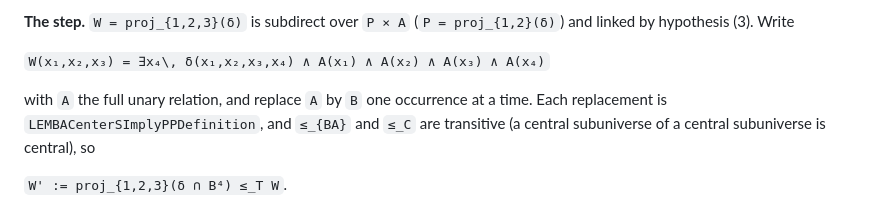
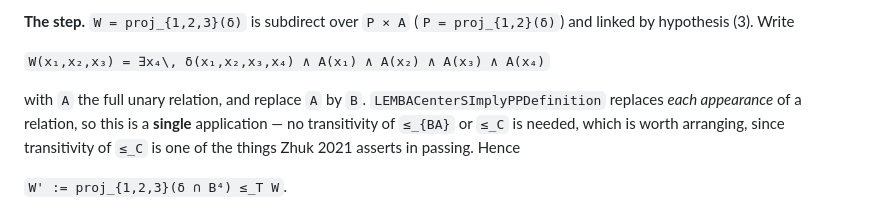
Before and after one commit to alonamaloh/csp-dichotomy, a Markdown page: NOTES-repairs.md, the part around the change. GitHub-like rendering.

```diff
--- a/NOTES-repairs.md
+++ b/NOTES-repairs.md
@@ -467,9 +467,10 @@ by hypothesis (3). Write
 
   `W(x₁,x₂,x₃) = ∃x₄\, δ(x₁,x₂,x₃,x₄) ∧ A(x₁) ∧ A(x₂) ∧ A(x₃) ∧ A(x₄)`
 
-with `A` the full unary relation, and replace `A` by `B` one occurrence at a time. Each
-replacement is `LEMBACenterSImplyPPDefinition`, and `≤_{BA}` and `≤_C` are transitive
-(a central subuniverse of a central subuniverse is central), so
+with `A` the full unary relation, and replace `A` by `B`. `LEMBACenterSImplyPPDefinition`
+replaces *each appearance* of a relation, so this is a **single** application — no transitivity
+of `≤_{BA}` or `≤_C` is needed, which is worth arranging, since transitivity of `≤_C` is one of
+the things Zhuk 2021 asserts in passing. Hence
 
   `W' := proj_{1,2,3}(δ ∩ B⁴) ≤_T W`.
 
```
Also changed, not shown: NOTES-verification.md (+51 -0 lines).
